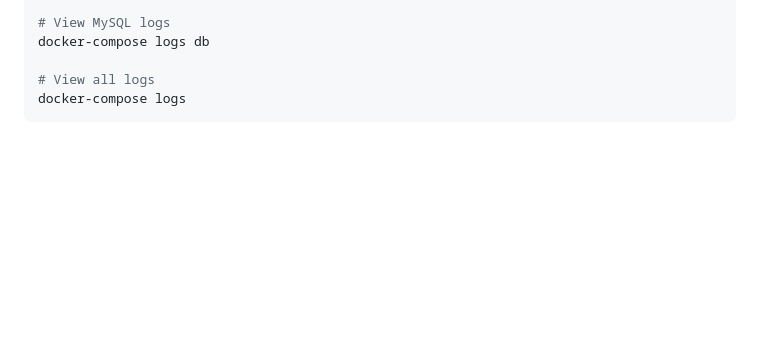
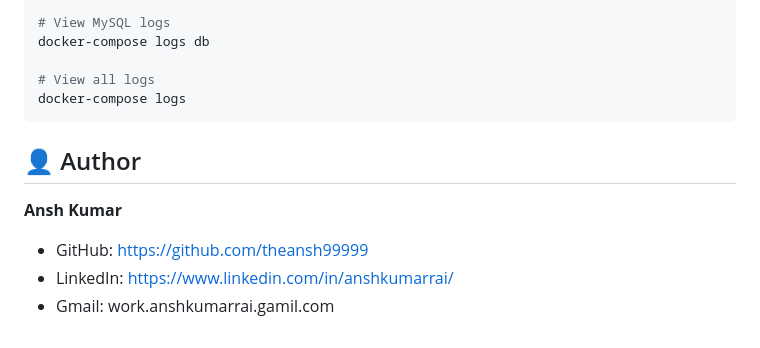
Before and after one commit to theansh99999/api-monitor, a Markdown page: README.md, the part around the change. Rendered like a GitHub page; blank space fills up the shorter version.

Commit message:
Add author section to README
Added author section with contact information.

````diff
--- a/README.md
+++ b/README.md
@@ -395,3 +395,10 @@ docker-compose logs db
 # View all logs
 docker-compose logs
 ```
+## 👤 Author
+
+**Ansh Kumar**
+
+- GitHub: https://github.com/theansh99999
+- LinkedIn: https://www.linkedin.com/in/anshkumarrai/
+- Gmail: work.anshkumarrai.gamil.com
````
